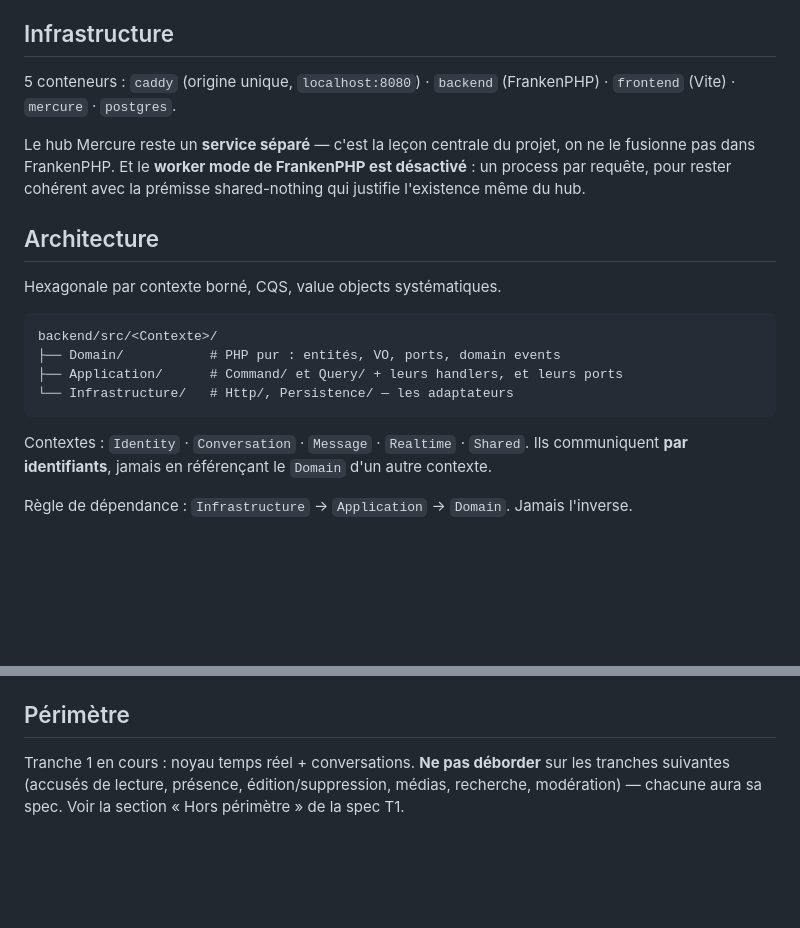
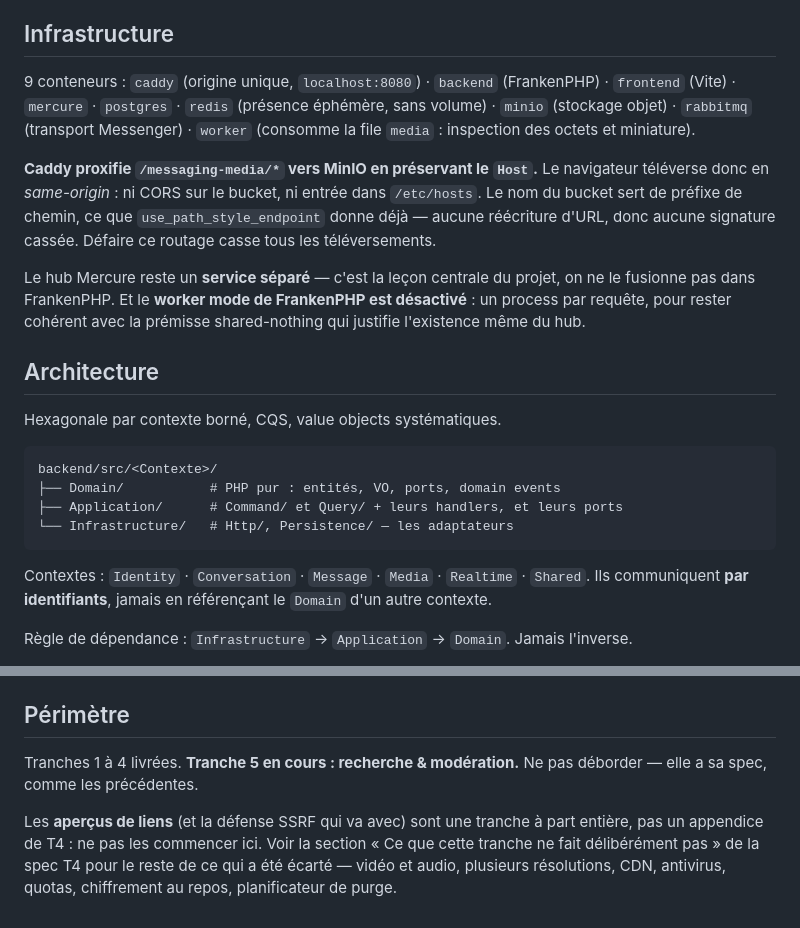
Before and after one commit to nicolas-canfrere/instant-messaging, a Markdown page: CLAUDE.md, 2 parts joined by grey strips. GitHub-like rendering; blank space fills up the shorter version.

````diff
--- a/CLAUDE.md
+++ b/CLAUDE.md
@@ -32,8 +32,15 @@ T2 accusés & présence · T3 édition/suppression · T4 médias · T5 recherche
 
 ## Infrastructure
 
-5 conteneurs : `caddy` (origine unique, `localhost:8080`) · `backend` (FrankenPHP) ·
-`frontend` (Vite) · `mercure` · `postgres`.
+9 conteneurs : `caddy` (origine unique, `localhost:8080`) · `backend` (FrankenPHP) ·
+`frontend` (Vite) · `mercure` · `postgres` · `redis` (présence éphémère, sans volume) ·
+`minio` (stockage objet) · `rabbitmq` (transport Messenger) · `worker` (consomme la file
+`media` : inspection des octets et miniature).
+
+**Caddy proxifie `/messaging-media/*` vers MinIO en préservant le `Host`.** Le navigateur
+téléverse donc en *same-origin* : ni CORS sur le bucket, ni entrée dans `/etc/hosts`. Le nom
+du bucket sert de préfixe de chemin, ce que `use_path_style_endpoint` donne déjà — aucune
+réécriture d'URL, donc aucune signature cassée. Défaire ce routage casse tous les téléversements.
 
 Le hub Mercure reste un **service séparé** — c'est la leçon centrale du projet, on ne le
 fusionne pas dans FrankenPHP. Et le **worker mode de FrankenPHP est désactivé** : un process
@@ -51,7 +58,7 @@ backend/src/<Contexte>/
 └── Infrastructure/   # Http/, Persistence/ — les adaptateurs
 ```
 
-Contextes : `Identity` · `Conversation` · `Message` · `Realtime` · `Shared`.
+Contextes : `Identity` · `Conversation` · `Message` · `Media` · `Realtime` · `Shared`.
 Ils communiquent **par identifiants**, jamais en référençant le `Domain` d'un autre contexte.
 
 Règle de dépendance : `Infrastructure` → `Application` → `Domain`. Jamais l'inverse.
@@ -336,6 +343,10 @@ S'il manque une cible, passer par `docker compose run --rm <service> <cmd>` et l
 
 ## Périmètre
 
-Tranche 1 en cours : noyau temps réel + conversations. **Ne pas déborder** sur les tranches
-suivantes (accusés de lecture, présence, édition/suppression, médias, recherche, modération)
-— chacune aura sa spec. Voir la section « Hors périmètre » de la spec T1.
+Tranches 1 à 4 livrées. **Tranche 5 en cours : recherche & modération.** Ne pas déborder —
+elle a sa spec, comme les précédentes.
+
+Les **aperçus de liens** (et la défense SSRF qui va avec) sont une tranche à part entière, pas
+un appendice de T4 : ne pas les commencer ici. Voir la section « Ce que cette tranche ne fait
+délibérément pas » de la spec T4 pour le reste de ce qui a été écarté — vidéo et audio,
+plusieurs résolutions, CDN, antivirus, quotas, chiffrement au repos, planificateur de purge.
````
Also changed, not shown: README.md (+36 -3 lines), 1 other file.
